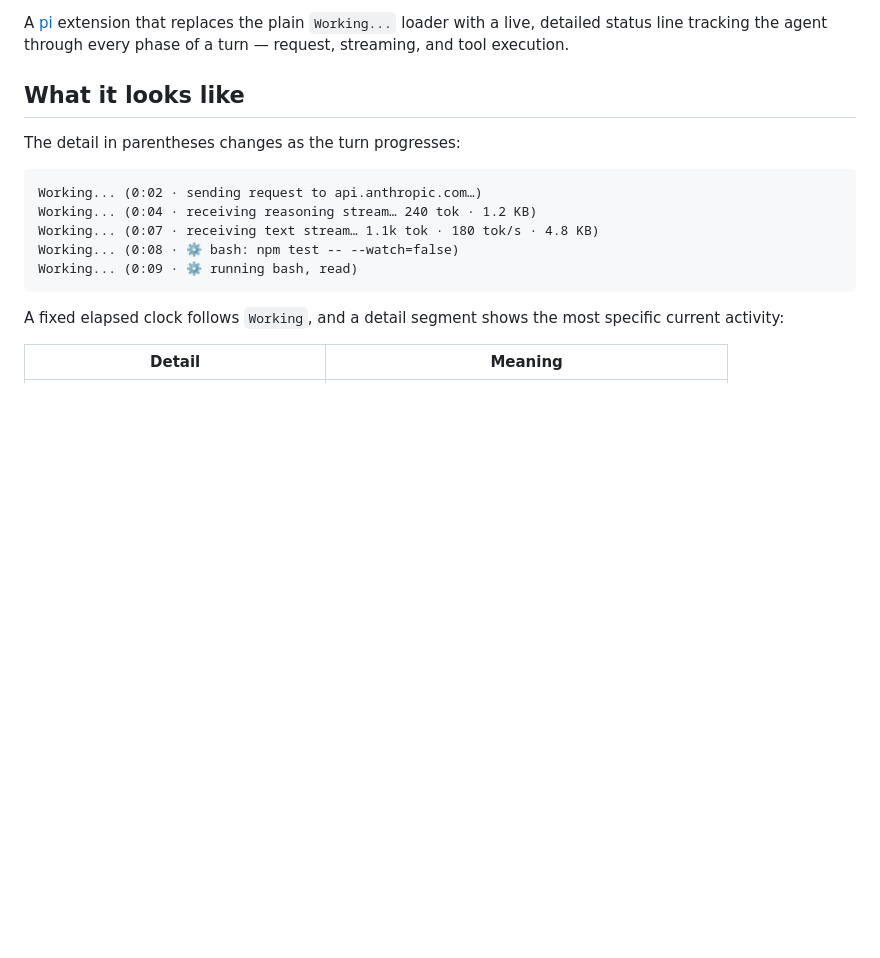
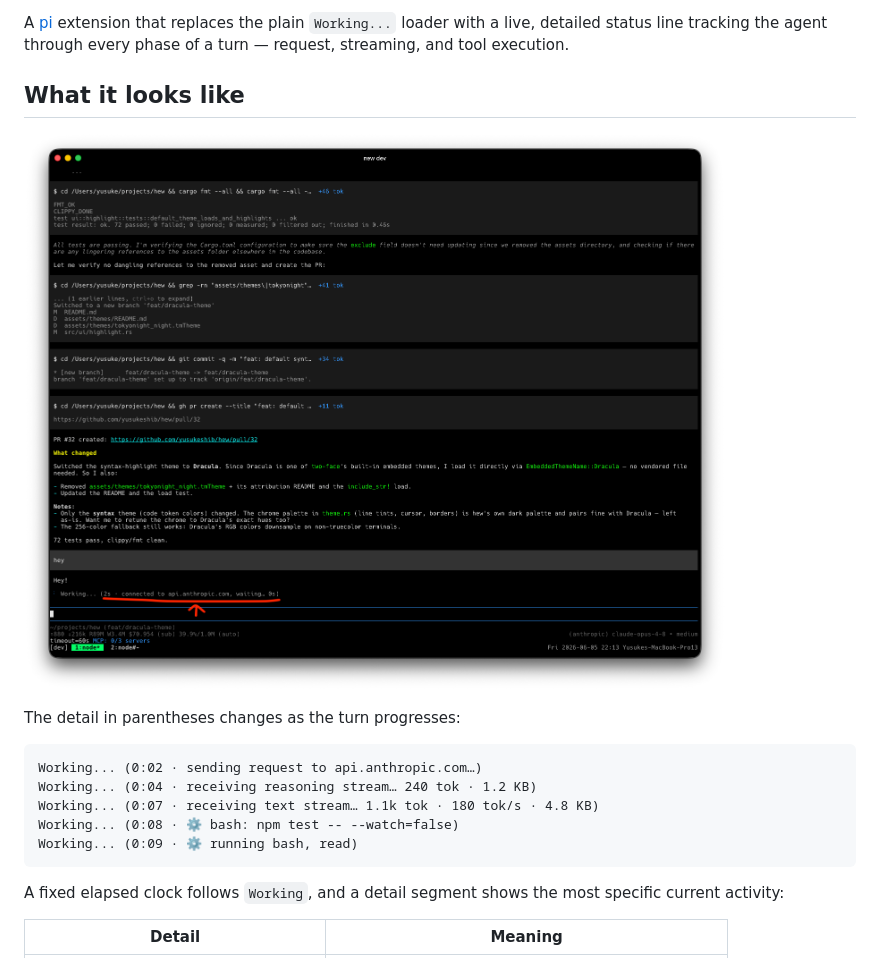
Before and after one commit to yusukeshib/pi-working-status, a Markdown page: README.md, the part around the change. GitHub-like rendering; pictures changed too: assets/preview.png (added); blank space fills up the shorter version.

Commit message:
docs: add gallery preview image (v0.1.1)

```diff
--- a/README.md
+++ b/README.md
@@ -5,6 +5,8 @@ with a live, detailed status line tracking the agent through every phase of a
 turn — request, streaming, and tool execution.
 
 ## What it looks like
+
+![pi-working-status in action](assets/preview.png)
 
 The detail in parentheses changes as the turn progresses:
 
```
Also changed, not shown: 1 other file.
